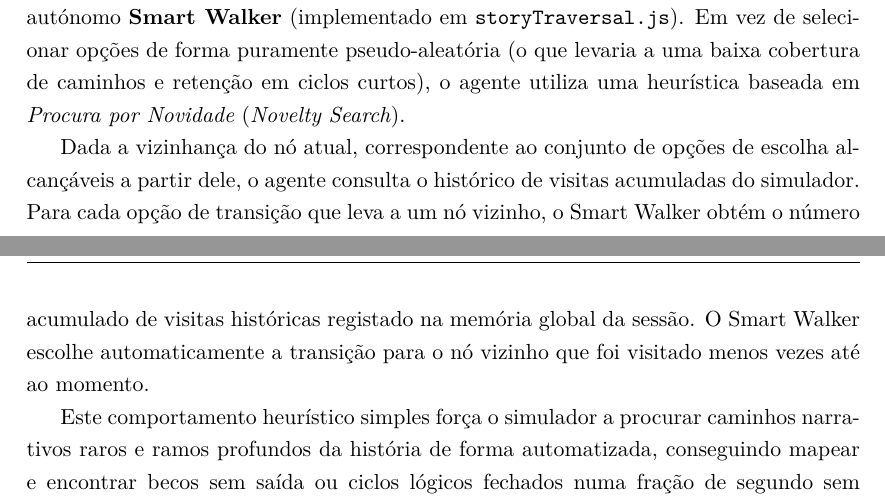
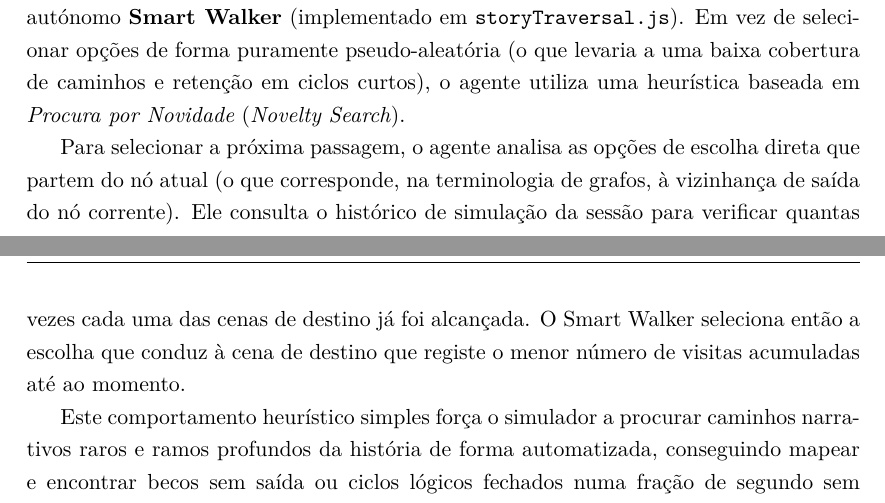
Before and after one commit to ssprata/Plot-in-a-pot, a LaTeX thesis (relatorio/IPLeiriaMain.tex, which reads relatorio/Chapters/03-Concecao-Implementacao.tex): two parts of pages 57 and 58 of 101, joined at a grey line, cut so that both start at the same text. Compiled offline with XeLaTeX.

Commit message:
docs: refine Smart Walker graph terminology to avoid ANE

```diff
--- a/relatorio/Chapters/03-Concecao-Implementacao.tex
+++ b/relatorio/Chapters/03-Concecao-Implementacao.tex
@@ -323,7 +323,7 @@ O simulador de jogo (\texttt{PlayMode.jsx}) mimetiza o comportamento do interpre
 
 Para testes automáticos de caminhos narrativos, a plataforma disponibiliza o agente autónomo \textbf{Smart Walker} (implementado em \texttt{storyTraversal.js}). Em vez de selecionar opções de forma puramente pseudo-aleatória (o que levaria a uma baixa cobertura de caminhos e retenção em ciclos curtos), o agente utiliza uma heurística baseada em \textit{Procura por Novidade} (\textit{Novelty Search}).
 
-Dada a vizinhança do nó atual, correspondente ao conjunto de opções de escolha alcançáveis a partir dele, o agente consulta o histórico de visitas acumuladas do simulador. Para cada opção de transição que leva a um nó vizinho, o Smart Walker obtém o número acumulado de visitas históricas registado na memória global da sessão. O Smart Walker escolhe automaticamente a transição para o nó vizinho que foi visitado menos vezes até ao momento.
+Para selecionar a próxima passagem, o agente analisa as opções de escolha direta que partem do nó atual (o que corresponde, na terminologia de grafos, à vizinhança de saída do nó corrente). Ele consulta o histórico de simulação da sessão para verificar quantas vezes cada uma das cenas de destino já foi alcançada. O Smart Walker seleciona então a escolha que conduz à cena de destino que registe o menor número de visitas acumuladas até ao momento.
 
 Este comportamento heurístico simples força o simulador a procurar caminhos narrativos raros e ramos profundos da história de forma automatizada, conseguindo mapear e encontrar becos sem saída ou ciclos lógicos fechados numa fração de segundo sem necessidade de intervenção manual do autor.
 
```
